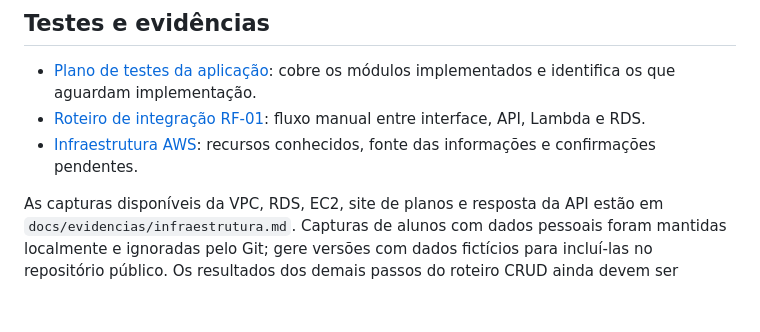
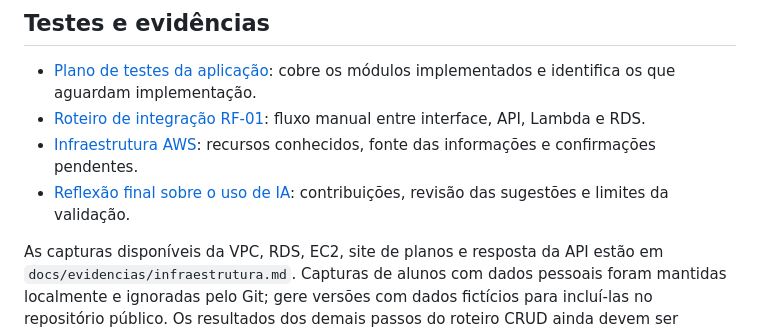
Before and after one commit to eduardocardozopirolo/aws2, a Markdown page: README.md, the part around the change. GitHub-like rendering; blank space fills up the shorter version.

```diff
--- a/README.md
+++ b/README.md
@@ -44,6 +44,7 @@ A consulta retorna todos os planos ativos e conta somente alunos ativos. O `LEFT
 - [Plano de testes da aplicação](docs/evidencias/plano-de-testes-aplicacao.md): cobre os módulos implementados e identifica os que aguardam implementação.
 - [Roteiro de integração RF-01](docs/evidencias/roteiro-integracao-rf01.md): fluxo manual entre interface, API, Lambda e RDS.
 - [Infraestrutura AWS](docs/evidencias/infraestrutura.md): recursos conhecidos, fonte das informações e confirmações pendentes.
+- [Reflexão final sobre o uso de IA](docs/reflexao-final.md): contribuições, revisão das sugestões e limites da validação.
 
 As capturas disponíveis da VPC, RDS, EC2, site de planos e resposta da API estão em `docs/evidencias/infraestrutura.md`. Capturas de alunos com dados pessoais foram mantidas localmente e ignoradas pelo Git; gere versões com dados fictícios para incluí-las no repositório público. Os resultados dos demais passos do roteiro CRUD ainda devem ser adicionados após a execução pelo grupo.
 
```
Also changed, not shown: docs/ia-log.md (+1 -1 lines), docs/reflexao-final.md (added, +13 -0 lines).
